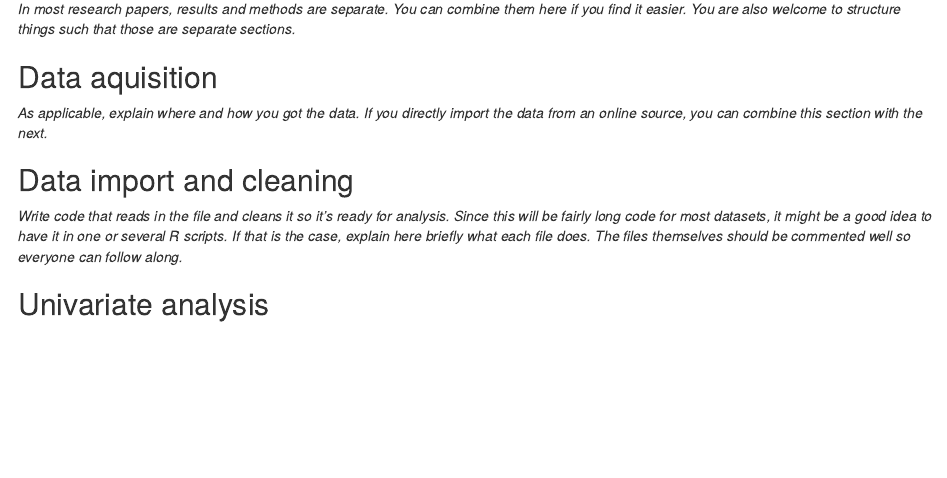
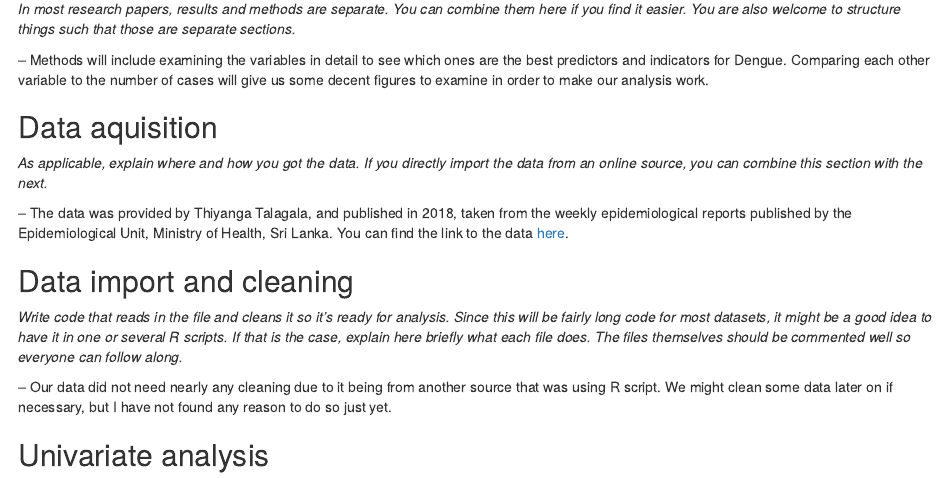
Before and after one commit to yz17970/IanDBachli-Project, an R Markdown document (products/manuscript/Project_Template.Rmd): the page in a window 1100 px wide, from 2360 px down. Rendered offline with R 4.5, knitr and Pandoc, with nearby package versions; drawn as R Markdown's standard HTML page in place of the format the file asks for.

Commit message:
Project Edits

```diff
--- a/products/manuscript/Project_Template.Rmd
+++ b/products/manuscript/Project_Template.Rmd
@@ -70,12 +70,20 @@ _The data was provided by Thiyanga Talagala, and published in 2018, taken from t
 
 _In most research papers, results and methods are separate. You can combine them here if you find it easier. You are also welcome to structure things such that those are separate sections._
 
+-- Methods will include examining the variables in detail to see which ones are the best predictors and indicators for Dengue. Comparing each other variable to the number of cases will give us some decent figures to examine in order to make our analysis work.
+
 
 ## Data aquisition
 _As applicable, explain where and how you got the data. If you directly import the data from an online source, you can combine this section with the next._
 
+-- The data was provided by Thiyanga Talagala, and published in 2018, taken from the weekly epidemiological reports published by the Epidemiological Unit, Ministry of Health, Sri Lanka. You can find the link to the data [here](https://CRAN.R-project.org/package=colmozzie).
+
+
+
 ## Data import and cleaning
 _Write code that reads in the file and cleans it so it's ready for analysis. Since this will be fairly long code for most datasets, it might be a good idea to have it in one or several R scripts. If that is the case, explain here briefly what each file does. The files themselves should be commented well so everyone can follow along._
+
+-- Our data did not need nearly any cleaning due to it being from another source that was using R script. We might clean some data later on if necessary, but I have not found any reason to do so just yet.
 
 ## Univariate analysis
 _Use a combination of text/tables/figures to explore and describe your data. You should produce plots or tables or other summary quantities for most of your variables. You definitely need to do it for the important variables, i.e. if you have main exposure or outcome variables, those need to be explored. Depending on the total number of variables in your dataset, explore all or some of the others._
```
